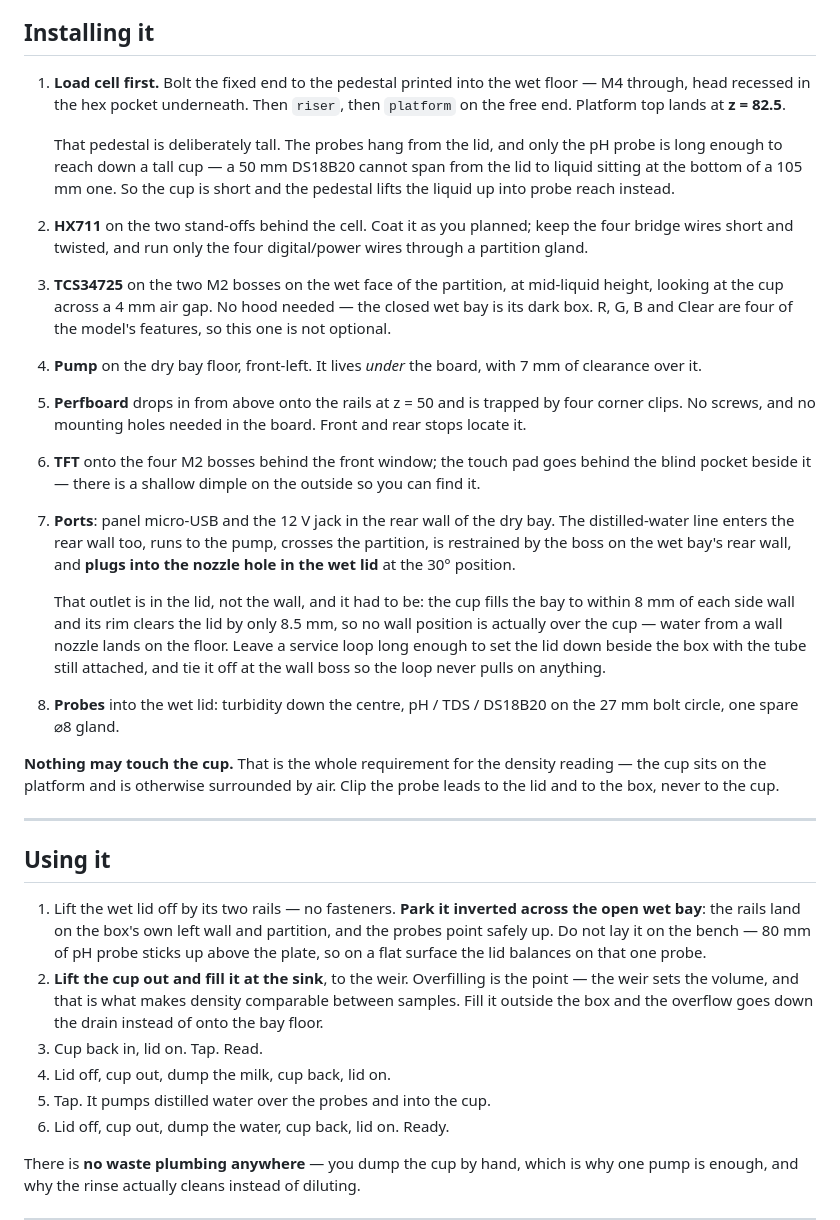
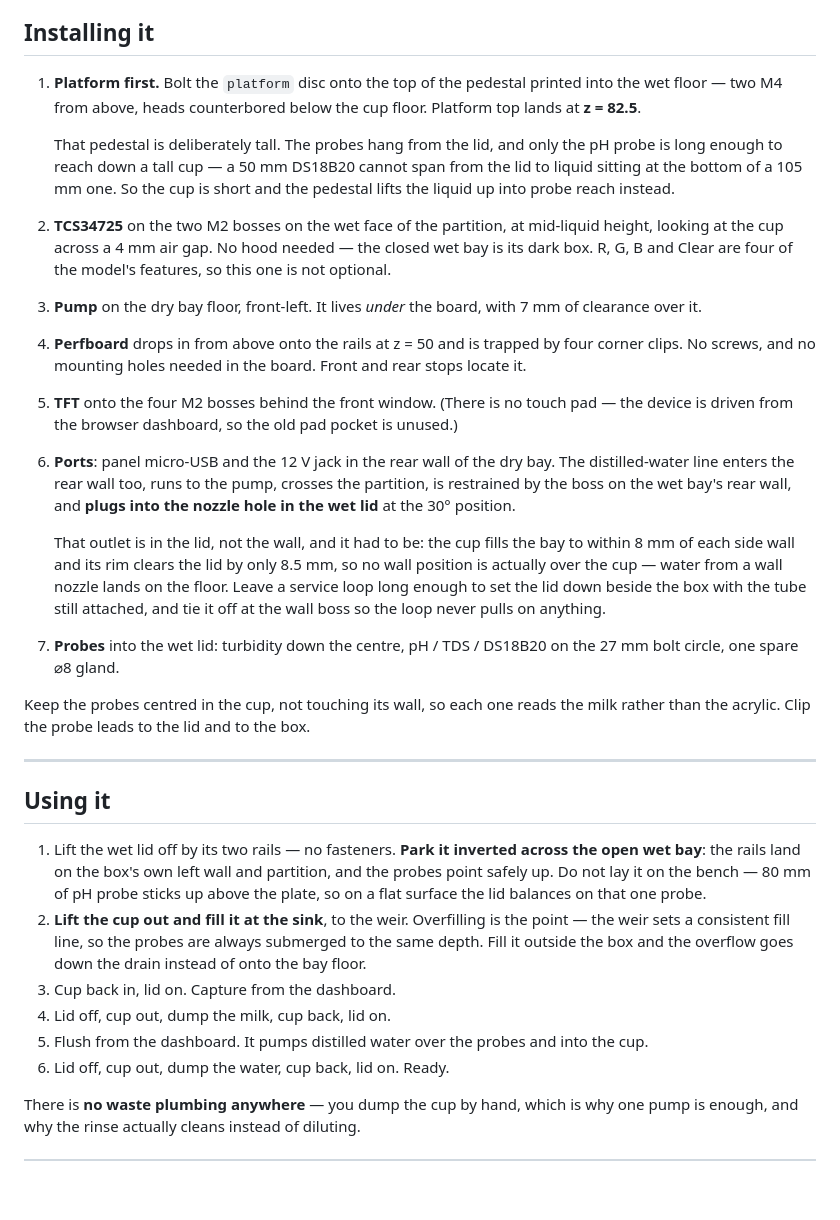
Before and after one commit to nikk-0712/aquamilk-detect, a Markdown page: docs/enclosure-simple.md, the part around one of its changes. Drawn GitHub-style; blank space fills up the shorter version.

```diff
--- a/docs/enclosure-simple.md
+++ b/docs/enclosure-simple.md
@@ -93,26 +87,23 @@ Nine screws and one zip tie for the whole instrument.
 
 ## Installing it
 
-1. **Load cell first.** Bolt the fixed end to the pedestal printed into the wet floor — M4
-   through, head recessed in the hex pocket underneath. Then `riser`, then `platform` on the
-   free end. Platform top lands at **z = 82.5**.
+1. **Platform first.** Bolt the `platform` disc onto the top of the pedestal printed into the
+   wet floor — two M4 from above, heads counterbored below the cup floor. Platform top lands
+   at **z = 82.5**.
 
    That pedestal is deliberately tall. The probes hang from the lid, and only the pH probe is
    long enough to reach down a tall cup — a 50 mm DS18B20 cannot span from the lid to liquid
    sitting at the bottom of a 105 mm one. So the cup is short and the pedestal lifts the
    liquid up into probe reach instead.
-2. **HX711** on the two stand-offs behind the cell. Coat it as you planned; keep the four
-   bridge wires short and twisted, and run only the four digital/power wires through a
-   partition gland.
-3. **TCS34725** on the two M2 bosses on the wet face of the partition, at mid-liquid height,
+2. **TCS34725** on the two M2 bosses on the wet face of the partition, at mid-liquid height,
    looking at the cup across a 4 mm air gap. No hood needed — the closed wet bay is its dark
    box. R, G, B and Clear are four of the model's features, so this one is not optional.
 3. **Pump** on the dry bay floor, front-left. It lives *under* the board, with 7 mm of
    clearance over it.
 4. **Perfboard** drops in from above onto the rails at z = 50 and is trapped by four corner
    clips. No screws, and no mounting holes needed in the board. Front and rear stops locate it.
-5. **TFT** onto the four M2 bosses behind the front window; the touch pad goes behind the
-   blind pocket beside it — there is a shallow dimple on the outside so you can find it.
+5. **TFT** onto the four M2 bosses behind the front window. (There is no touch pad — the
+   device is driven from the browser dashboard, so the old pad pocket is unused.)
 6. **Ports**: panel micro-USB and the 12 V jack in the rear wall of the dry bay. The
    distilled-water line enters the rear wall too, runs to the pump, crosses the partition, is
    restrained by the boss on the wet bay's rear wall, and **plugs into the nozzle hole in the
@@ -126,9 +117,8 @@ Nine screws and one zip tie for the whole instrument.
 7. **Probes** into the wet lid: turbidity down the centre, pH / TDS / DS18B20 on the 27 mm
    bolt circle, one spare ⌀8 gland.
 
-**Nothing may touch the cup.** That is the whole requirement for the density reading — the cup
-sits on the platform and is otherwise surrounded by air. Clip the probe leads to the lid and
-to the box, never to the cup.
+Keep the probes centred in the cup, not touching its wall, so each one reads the milk rather
+than the acrylic. Clip the probe leads to the lid and to the box.
 
 ---
 
@@ -139,11 +129,11 @@ to the box, never to the cup.
    safely up. Do not lay it on the bench — 80 mm of pH probe sticks up above the plate, so on
    a flat surface the lid balances on that one probe.
 2. **Lift the cup out and fill it at the sink**, to the weir. Overfilling is the point — the
-   weir sets the volume, and that is what makes density comparable between samples. Fill it
-   outside the box and the overflow goes down the drain instead of onto the bay floor.
-3. Cup back in, lid on. Tap. Read.
+   weir sets a consistent fill line, so the probes are always submerged to the same depth.
+   Fill it outside the box and the overflow goes down the drain instead of onto the bay floor.
+3. Cup back in, lid on. Capture from the dashboard.
 4. Lid off, cup out, dump the milk, cup back, lid on.
-5. Tap. It pumps distilled water over the probes and into the cup.
+5. Flush from the dashboard. It pumps distilled water over the probes and into the cup.
 6. Lid off, cup out, dump the water, cup back, lid on. Ready.
 
 There is **no waste plumbing anywhere** — you dump the cup by hand, which is why one pump is
```
Also changed, not shown: other parts of docs/enclosure-simple.md (+31 -39 lines).
